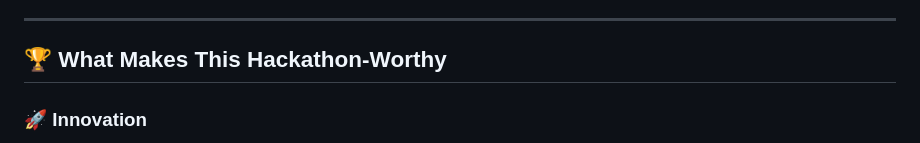
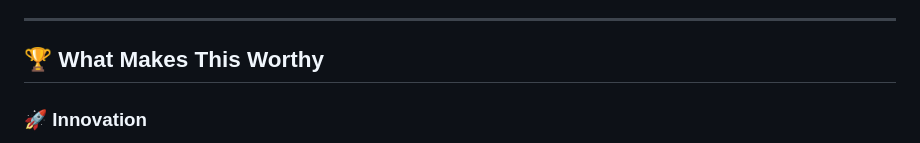
Before and after one commit to chetan0021/nethra-bengaluru-superapp, a Markdown page: README.md, the part around the change. GitHub-like rendering.

Commit message:
Update section title in README.md

```diff
--- a/README.md
+++ b/README.md
@@ -121,7 +121,7 @@ This approach makes the AI:
 
 ---
 
-## 🏆 What Makes This Hackathon-Worthy
+## 🏆 What Makes This Worthy
 
 ### 🚀 **Innovation**
 - **Agent Steering** technique for rapid AI customization
```
